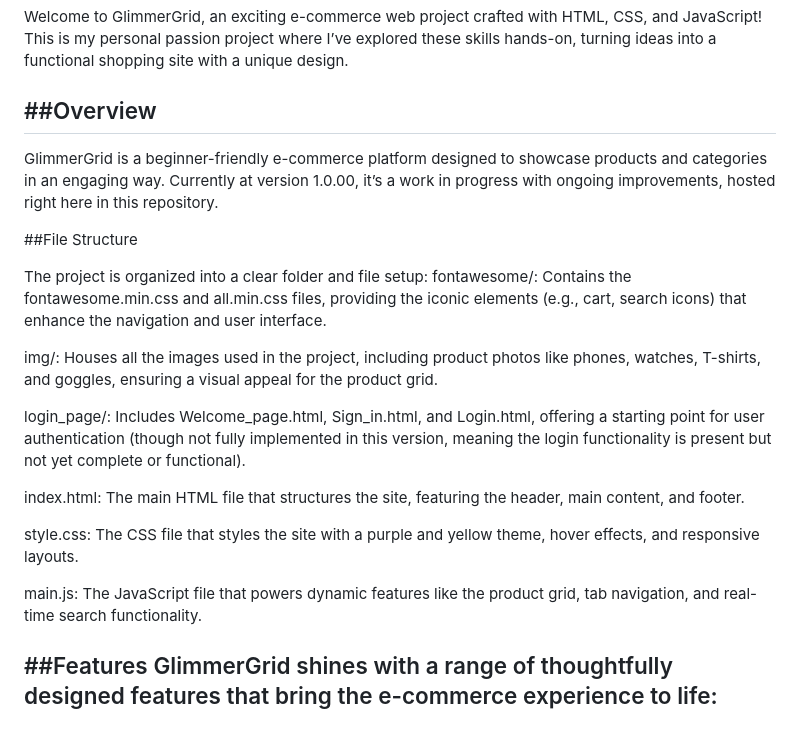
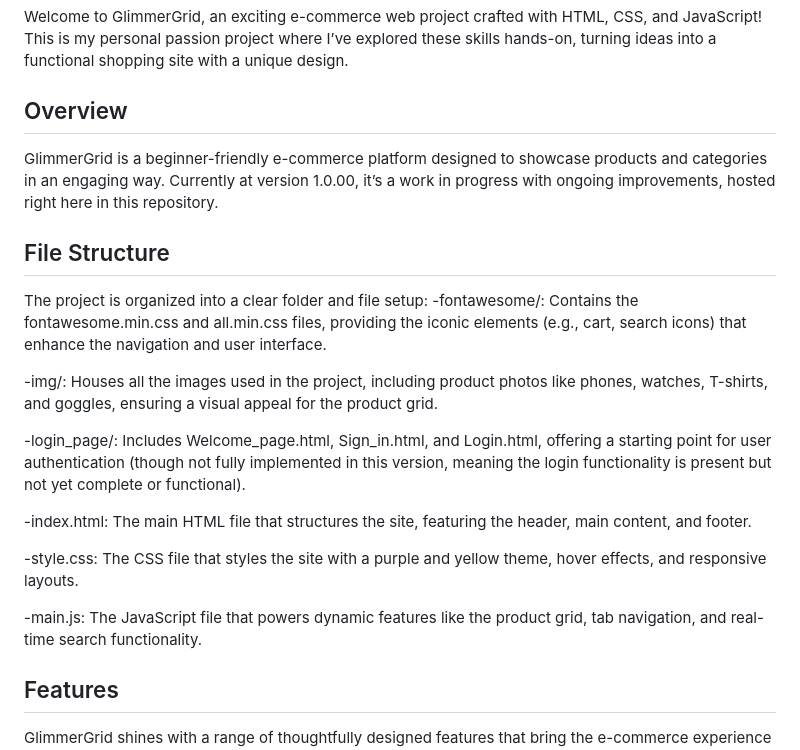
Before and after one commit to mohd-Affan16/GlimmerGrid, a Markdown page: README.md, the part around the change printed below. Rendered like a GitHub page; blank space fills up the shorter version.

Commit message:
Update README with improved formatting and content

```diff
--- a/README.md
+++ b/README.md
@@ -4,27 +4,28 @@ Welcome to GlimmerGrid, an exciting e-commerce web project crafted with HTML, CS
 This is my personal passion project where I’ve explored these skills hands-on,
 turning ideas into a functional shopping site with a unique design.
 
-##Overview
+Overview
 ---
 GlimmerGrid is a beginner-friendly e-commerce platform designed to showcase products and categories in an engaging way.
 Currently at version 1.0.00, it’s a work in progress with ongoing improvements, hosted right here in this repository.
 
-##File Structure
+File Structure
+---
+The project is organized into a clear folder and file setup:
+-fontawesome/: Contains the fontawesome.min.css and all.min.css files, providing the iconic elements (e.g., cart, search icons) that enhance the navigation and user interface.
 
-The project is organized into a clear folder and file setup:
-fontawesome/: Contains the fontawesome.min.css and all.min.css files, providing the iconic elements (e.g., cart, search icons) that enhance the navigation and user interface.
+-img/: Houses all the images used in the project, including product photos like phones, watches, T-shirts, and goggles, ensuring a visual appeal for the product grid.
 
-img/: Houses all the images used in the project, including product photos like phones, watches, T-shirts, and goggles, ensuring a visual appeal for the product grid.
+-login_page/: Includes Welcome_page.html, Sign_in.html, and Login.html, offering a starting point for user authentication (though not fully implemented in this version, meaning the login functionality is present but not yet complete or functional).
 
-login_page/: Includes Welcome_page.html, Sign_in.html, and Login.html, offering a starting point for user authentication (though not fully implemented in this version, meaning the login functionality is present but not yet complete or functional).
+-index.html: The main HTML file that structures the site, featuring the header, main content, and footer.
 
-index.html: The main HTML file that structures the site, featuring the header, main content, and footer.
+-style.css: The CSS file that styles the site with a purple and yellow theme, hover effects, and responsive layouts.
 
-style.css: The CSS file that styles the site with a purple and yellow theme, hover effects, and responsive layouts.
+-main.js: The JavaScript file that powers dynamic features like the product grid, tab navigation, and real-time search functionality.
 
-main.js: The JavaScript file that powers dynamic features like the product grid, tab navigation, and real-time search functionality.
-
-##Features
+Features
+---
 GlimmerGrid shines with a range of thoughtfully designed features that bring the e-commerce experience to life:
 Interactive Navigation: A tabbed navbar with animated underlines (using CSS classes like underline_on/off) allows seamless switching between Home, Categories, Cart, Search, and Login sections. Each tab is clickable, with a dynamic underline effect that highlights the active section, making navigation intuitive and visually appealing.
 Dynamic Product Grid: Displays a variety of products—such as the Nothing CMF Phone 1, Fossil watches, T-shirts, and goggles—with hover effects (scaling and glowing shadows via CSS transitions). The grid is generated dynamically using JavaScript, complete with “Buy Now” buttons that invite user interaction, though they’re placeholders for now.
```
Also changed, not shown: other parts of README.md (+5 -3 lines).
